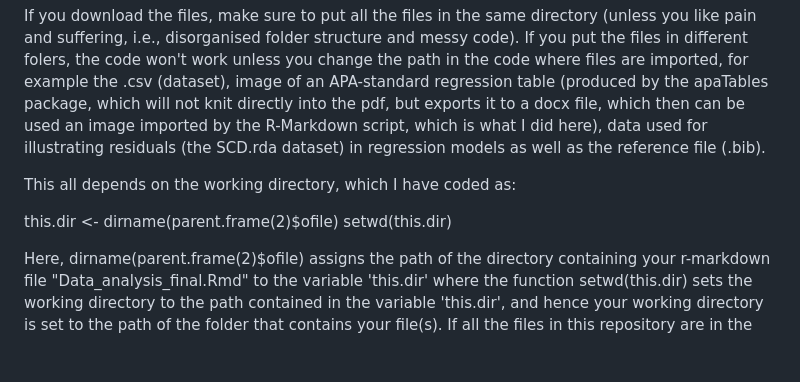
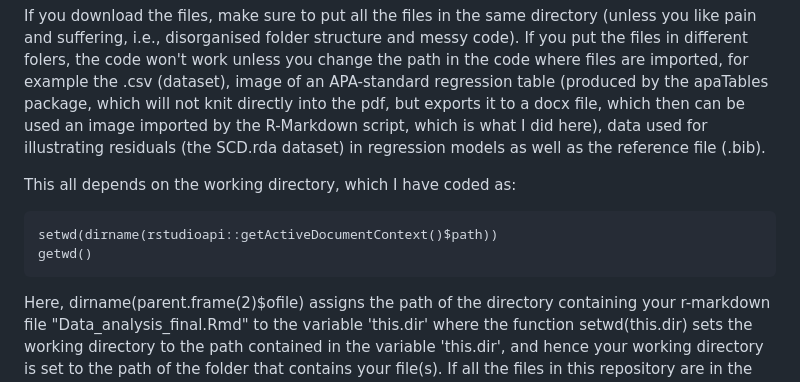
Before and after one commit to Epineph/Data_analysis_Sara_thesis_English, a Markdown page: README.md, the part around the change. Drawn GitHub-style; blank space fills up the shorter version.

````diff
--- a/README.md
+++ b/README.md
@@ -7,9 +7,10 @@ If you put the files in different folers, the code won't work unless you change
 
 This all depends on the working directory, which I have coded as:
 
-this.dir <- dirname(parent.frame(2)$ofile)
-setwd(this.dir)
-
+```{r}
+setwd(dirname(rstudioapi::getActiveDocumentContext()$path))
+getwd()
+```
 Here, dirname(parent.frame(2)$ofile) assigns the path of the directory containing your r-markdown file "Data_analysis_final.Rmd" to the variable
 'this.dir' where the function setwd(this.dir) sets the working directory to the path contained in the variable 'this.dir', and hence your working directory is set to the path of the folder that contains your file(s). If all the files in this repository are in the same directory, no code needs to be changed, since R reads the files relative to your working directory.
 
````
